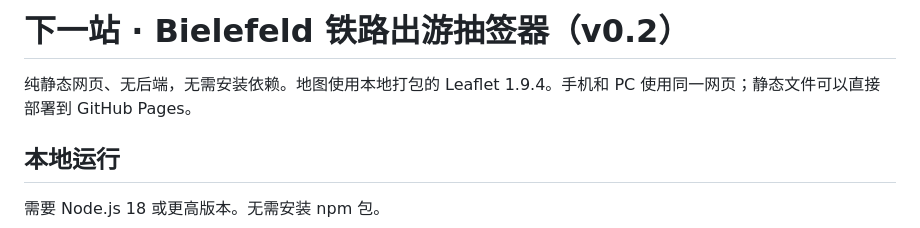
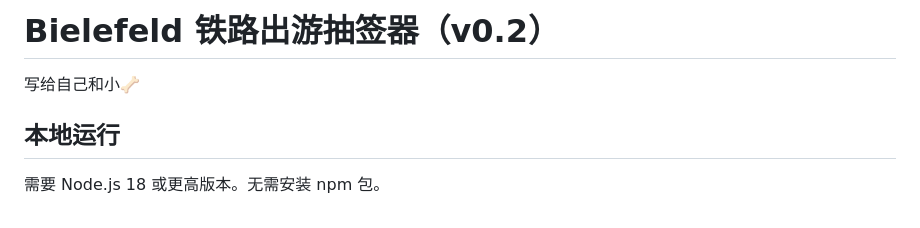
Before and after one commit to kinuhata128/Reiseziel_von_Bielefeld, a Markdown page: README.md, the part around the change. GitHub-like rendering.

```diff
--- a/README.md
+++ b/README.md
@@ -1,6 +1,6 @@
-# 下一站 · Bielefeld 铁路出游抽签器（v0.2）
+# Bielefeld 铁路出游抽签器（v0.2）
 
-纯静态网页、无后端，无需安装依赖。地图使用本地打包的 Leaflet 1.9.4。手机和 PC 使用同一网页；静态文件可以直接部署到 GitHub Pages。
+写给自己和小🦴
 
 ## 本地运行
 
```
